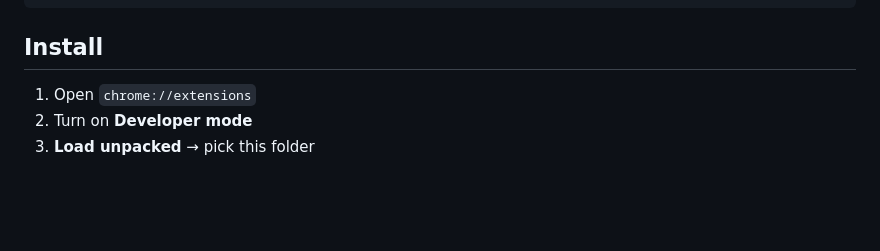
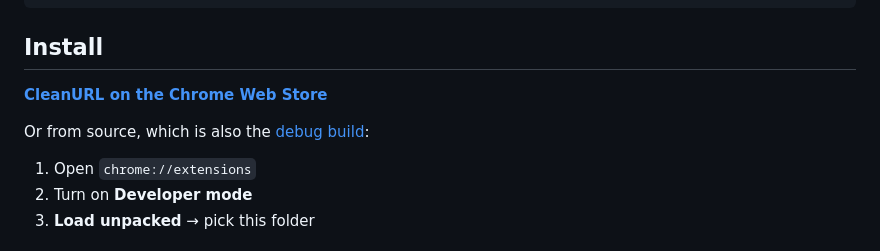
Before and after one commit to paul2t/cleanurl, a Markdown page: README.md, the part around the change. Rendered like a GitHub page; blank space fills up the shorter version.

Commit message:
README: link to the Chrome Web Store listing

````diff
--- a/README.md
+++ b/README.md
@@ -10,6 +10,10 @@ https://www.instagram.com/p/Cx1y2z3/?igsh=MWQx%3D%3D       ->  https://www.insta
 ```
 
 ## Install
+
+**[CleanURL on the Chrome Web Store](https://chromewebstore.google.com/detail/cleanurl/cbgpaokaogdlafkoohoggdajocnhakbc)**
+
+Or from source, which is also the [debug build](#debug-build):
 
 1. Open `chrome://extensions`
 2. Turn on **Developer mode**
````
